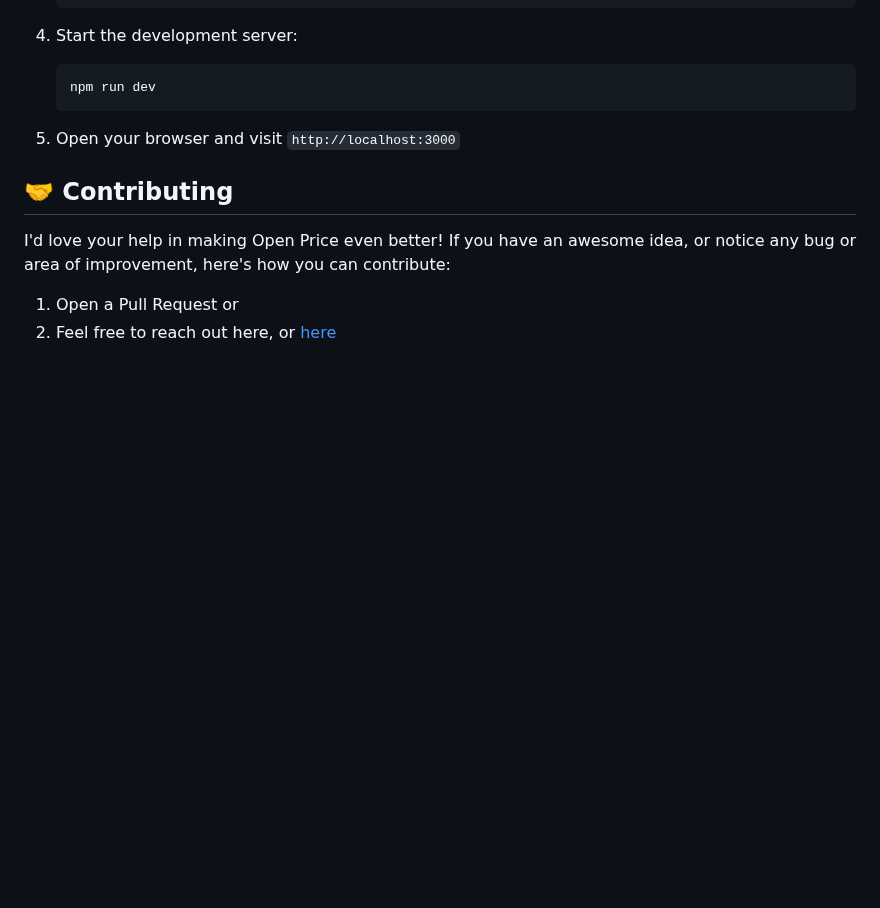
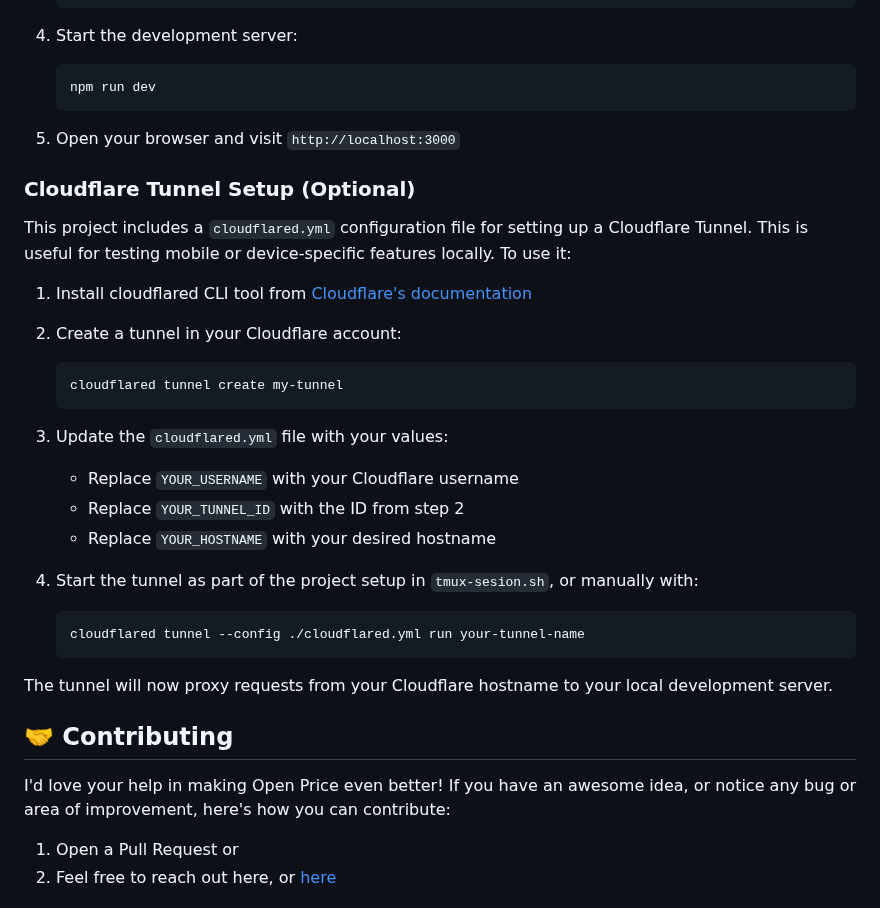
Before and after one commit to codankra/openprices, a Markdown page: README.md, the part around the change. Rendered like a GitHub page; blank space fills up the shorter version.

Commit message:
Explain cloudflared

````diff
--- a/README.md
+++ b/README.md
@@ -54,6 +54,31 @@ I try to keep things simple. This should be familiar 😇
 
 5. Open your browser and visit `http://localhost:3000`
 
+### Cloudflare Tunnel Setup (Optional)
+
+This project includes a `cloudflared.yml` configuration file for setting up a Cloudflare Tunnel. This is useful for testing mobile or device-specific features locally. To use it:
+
+1. Install cloudflared CLI tool from [Cloudflare's documentation](https://developers.cloudflare.com/cloudflare-one/connections/connect-apps/install-and-setup/installation/)
+
+2. Create a tunnel in your Cloudflare account:
+
+   ```bash
+   cloudflared tunnel create my-tunnel
+   ```
+
+3. Update the `cloudflared.yml` file with your values:
+
+   - Replace `YOUR_USERNAME` with your Cloudflare username
+   - Replace `YOUR_TUNNEL_ID` with the ID from step 2
+   - Replace `YOUR_HOSTNAME` with your desired hostname
+
+4. Start the tunnel as part of the project setup in `tmux-sesion.sh`, or manually with:
+   ```bash
+   cloudflared tunnel --config ./cloudflared.yml run your-tunnel-name
+   ```
+
+The tunnel will now proxy requests from your Cloudflare hostname to your local development server.
+
 ## 🤝 Contributing
 
 I'd love your help in making Open Price even better! If you have an awesome idea, or notice any bug or area of improvement, here's how you can contribute:
````
